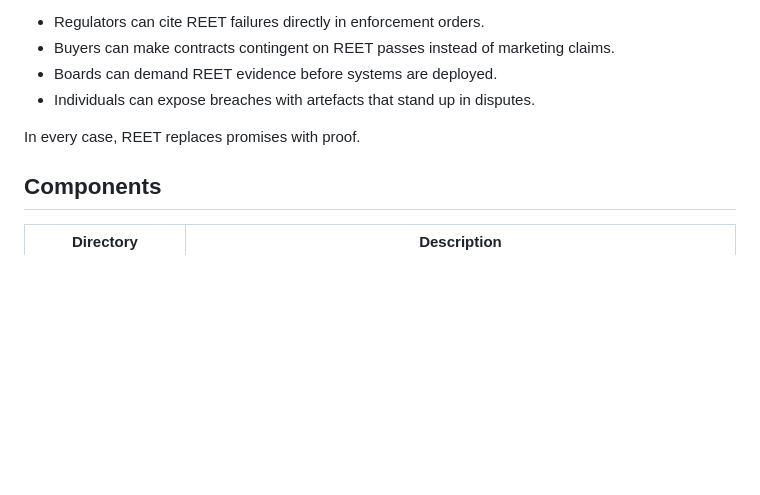
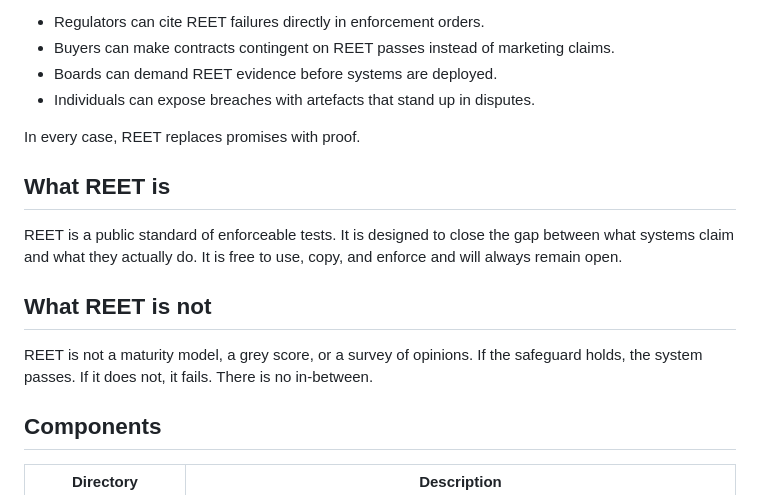
Before and after one commit to russell-parrott/reet, a Markdown page: README.md, the part around the change. Drawn GitHub-style; blank space fills up the shorter version.

```diff
--- a/README.md
+++ b/README.md
@@ -47,6 +47,14 @@ The purpose of REET is not to measure sentiment. It is to create evidence that r
 
 In every case, REET replaces promises with proof.
 
+## What REET is
+
+REET is a public standard of enforceable tests. It is designed to close the gap between what systems claim and what they actually do. It is free to use, copy, and enforce and will always remain open.
+
+## What REET is not
+
+REET is not a maturity model, a grey score, or a survey of opinions. If the safeguard holds, the system passes. If it does not, it fails. There is no in-between.
+
 ## Components
 
 | Directory | Description |
```
